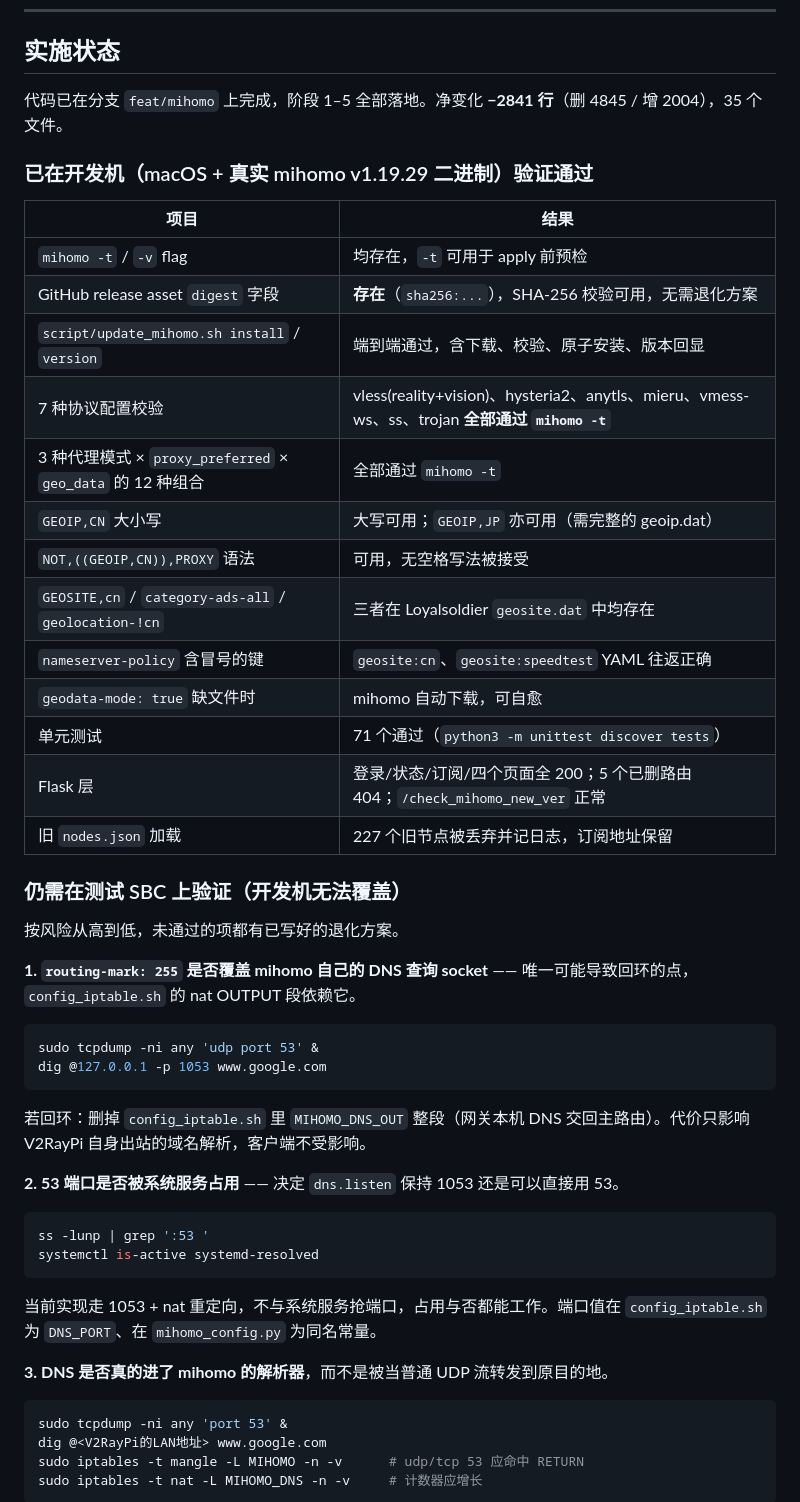
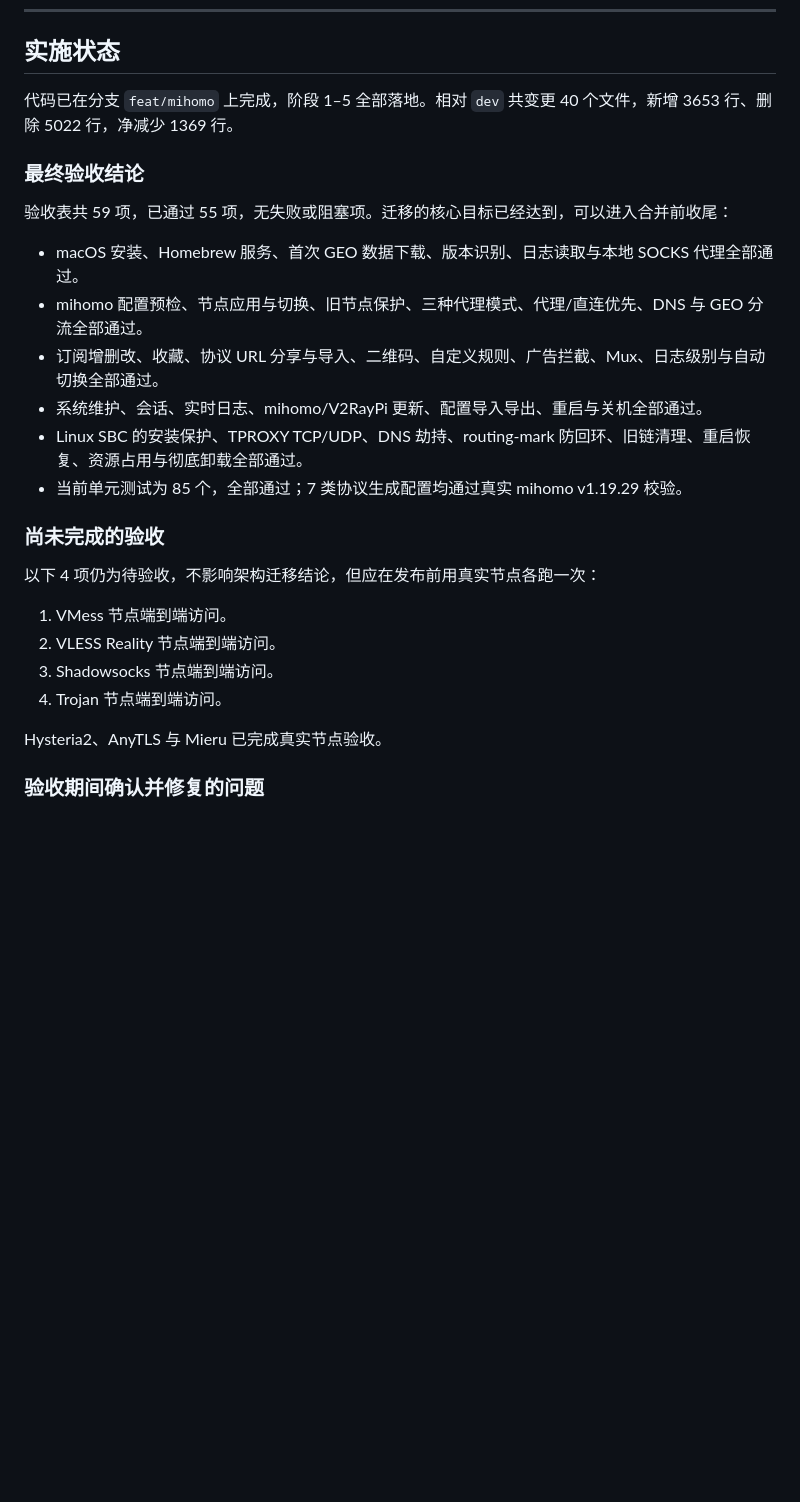
Before and after one commit to twotreesus/V2RayPi, a Markdown page: docs/toasty-brewing-elephant.md, the part around one of its changes. GitHub-like rendering; blank space fills up the shorter version.

````diff
--- a/docs/toasty-brewing-elephant.md
+++ b/docs/toasty-brewing-elephant.md
@@ -34,54 +34,29 @@ mihomo 原生支持 vmess / vless(reality) / ss / trojan / **anytls** / **mieru*
 
 ## 实施状态
 
-代码已在分支 `feat/mihomo` 上完成，阶段 1–5 全部落地。净变化 **−2841 行**（删 4845 / 增 2004），35 个文件。
+代码已在分支 `feat/mihomo` 上完成，阶段 1–5 全部落地。相对 `dev` 共变更 40 个文件，新增 3653 行、删除 5022 行，净减少 1369 行。
 
-### 已在开发机（macOS + 真实 mihomo v1.19.29 二进制）验证通过
+### 最终验收结论
 
-| 项目 | 结果 |
-|---|---|
-| `mihomo -t` / `-v` flag | 均存在，`-t` 可用于 apply 前预检 |
-| GitHub release asset `digest` 字段 | **存在**（`sha256:...`），SHA-256 校验可用，无需退化方案 |
-| `script/update_mihomo.sh install` / `version` | 端到端通过，含下载、校验、原子安装、版本回显 |
-| 7 种协议配置校验 | vless(reality+vision)、hysteria2、anytls、mieru、vmess-ws、ss、trojan **全部通过 `mihomo -t`** |
-| 3 种代理模式 × `proxy_preferred` × `geo_data` 的 12 种组合 | 全部通过 `mihomo -t` |
-| `GEOIP,CN` 大小写 | 大写可用；`GEOIP,JP` 亦可用（需完整的 geoip.dat） |
-| `NOT,((GEOIP,CN)),PROXY` 语法 | 可用，无空格写法被接受 |
-| `GEOSITE,cn` / `category-ads-all` / `geolocation-!cn` | 三者在 Loyalsoldier `geosite.dat` 中均存在 |
-| `nameserver-policy` 含冒号的键 | `geosite:cn`、`geosite:speedtest` YAML 往返正确 |
-| `geodata-mode: true` 缺文件时 | mihomo 自动下载，可自愈 |
-| 单元测试 | 71 个通过（`python3 -m unittest discover tests`） |
-| Flask 层 | 登录/状态/订阅/四个页面全 200；5 个已删路由 404；`/check_mihomo_new_ver` 正常 |
-| 旧 `nodes.json` 加载 | 227 个旧节点被丢弃并记日志，订阅地址保留 |
+验收表共 59 项，已通过 55 项，无失败或阻塞项。迁移的核心目标已经达到，可以进入合并前收尾：
 
-### 仍需在测试 SBC 上验证（开发机无法覆盖）
+- macOS 安装、Homebrew 服务、首次 GEO 数据下载、版本识别、日志读取与本地 SOCKS 代理全部通过。
+- mihomo 配置预检、节点应用与切换、旧节点保护、三种代理模式、代理/直连优先、DNS 与 GEO 分流全部通过。
+- 订阅增删改、收藏、协议 URL 分享与导入、二维码、自定义规则、广告拦截、Mux、日志级别与自动切换全部通过。
+- 系统维护、会话、实时日志、mihomo/V2RayPi 更新、配置导入导出、重启与关机全部通过。
+- Linux SBC 的安装保护、TPROXY TCP/UDP、DNS 劫持、routing-mark 防回环、旧链清理、重启恢复、资源占用与彻底卸载全部通过。
+- 当前单元测试为 85 个，全部通过；7 类协议生成配置均通过真实 mihomo v1.19.29 校验。
 
-按风险从高到低，未通过的项都有已写好的退化方案。
+### 尚未完成的验收
 
-**1. `routing-mark: 255` 是否覆盖 mihomo 自己的 DNS 查询 socket** —— 唯一可能导致回环的点，`config_iptable.sh` 的 nat OUTPUT 段依赖它。
+以下 4 项仍为待验收，不影响架构迁移结论，但应在发布前用真实节点各跑一次：
 
-```bash
-sudo tcpdump -ni any 'udp port 53' &
-dig @127.0.0.1 -p 1053 www.google.com
-```
+1. VMess 节点端到端访问。
+2. VLESS Reality 节点端到端访问。
+3. Shadowsocks 节点端到端访问。
+4. Trojan 节点端到端访问。
 
-若回环：删掉 `config_iptable.sh` 里 `MIHOMO_DNS_OUT` 整段（网关本机 DNS 交回主路由）。代价只影响 V2RayPi 自身出站的域名解析，客户端不受影响。
+Hysteria2、AnyTLS 与 Mieru 已完成真实节点验收。
 
-**2. 53 端口是否被系统服务占用** —— 决定 `dns.listen` 保持 1053 还是可以直接用 53。
+### 验收期间确认并修复的问题
 
-```bash
-ss -lunp | grep ':53 '
-systemctl is-active systemd-resolved
-```
-
-当前实现走 1053 + nat 重定向，不与系统服务抢端口，占用与否都能工作。端口值在 `config_iptable.sh` 为 `DNS_PORT`、在 `mihomo_config.py` 为同名常量。
-
-**3. DNS 是否真的进了 mihomo 的解析器**，而不是被当普通 UDP 流转发到原目的地。
-
-```bash
-sudo tcpdump -ni any 'port 53' &
-dig @<V2RayPi的LAN地址> www.google.com
-sudo iptables -t mangle -L MIHOMO -n -v      # udp/tcp 53 应命中 RETURN
-sudo iptables -t nat -L MIHOMO_DNS -n -v     # 计数器应增长
-```
-
````
Also changed, not shown: other parts of docs/toasty-brewing-elephant.md (+23 -44 lines).
